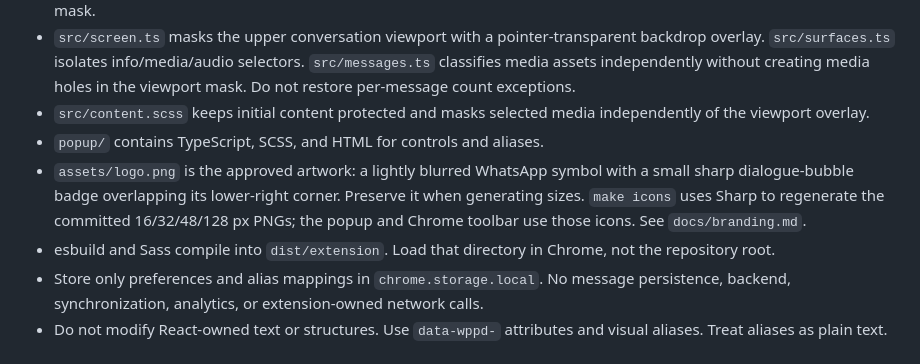
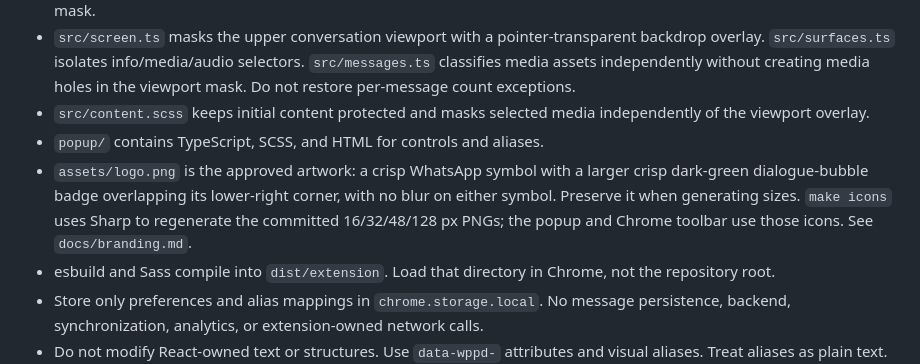
Before and after one commit to RodrigoVieira06/wpp-discreto, a Markdown page: AGENTS.md, the part around the change. Drawn GitHub-style.

```diff
--- a/AGENTS.md
+++ b/AGENTS.md
@@ -30,7 +30,7 @@ Build a public Chrome extension for WhatsApp Web with local group aliases, blurr
 - `src/screen.ts` masks the upper conversation viewport with a pointer-transparent backdrop overlay. `src/surfaces.ts` isolates info/media/audio selectors. `src/messages.ts` classifies media assets independently without creating media holes in the viewport mask. Do not restore per-message count exceptions.
 - `src/content.scss` keeps initial content protected and masks selected media independently of the viewport overlay.
 - `popup/` contains TypeScript, SCSS, and HTML for controls and aliases.
-- `assets/logo.png` is the approved artwork: a lightly blurred WhatsApp symbol with a small sharp dialogue-bubble badge overlapping its lower-right corner. Preserve it when generating sizes. `make icons` uses Sharp to regenerate the committed 16/32/48/128 px PNGs; the popup and Chrome toolbar use those icons. See `docs/branding.md`.
+- `assets/logo.png` is the approved artwork: a crisp WhatsApp symbol with a larger crisp dark-green dialogue-bubble badge overlapping its lower-right corner, with no blur on either symbol. Preserve it when generating sizes. `make icons` uses Sharp to regenerate the committed 16/32/48/128 px PNGs; the popup and Chrome toolbar use those icons. See `docs/branding.md`.
 - esbuild and Sass compile into `dist/extension`. Load that directory in Chrome, not the repository root.
 - Store only preferences and alias mappings in `chrome.storage.local`. No message persistence, backend, synchronization, analytics, or extension-owned network calls.
 - Do not modify React-owned text or structures. Use `data-wppd-` attributes and visual aliases. Treat aliases as plain text.
```
Also changed, not shown: README.md (+2 -2 lines), docs/branding.md (+1 -1 lines), assets/icon-128.png, assets/icon-16.png, assets/icon-32.png, assets/icon-48.png, assets/logo.png.
